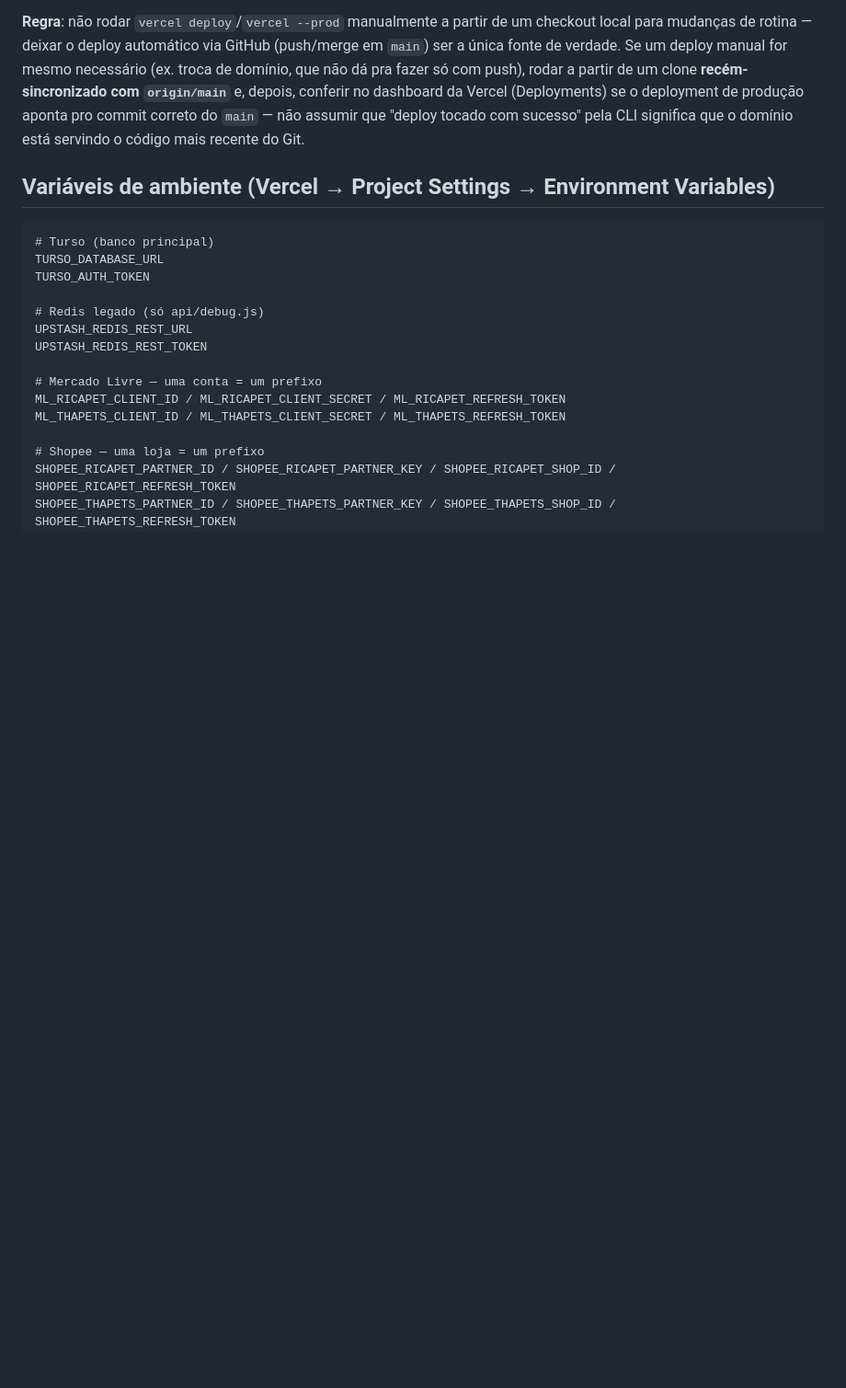
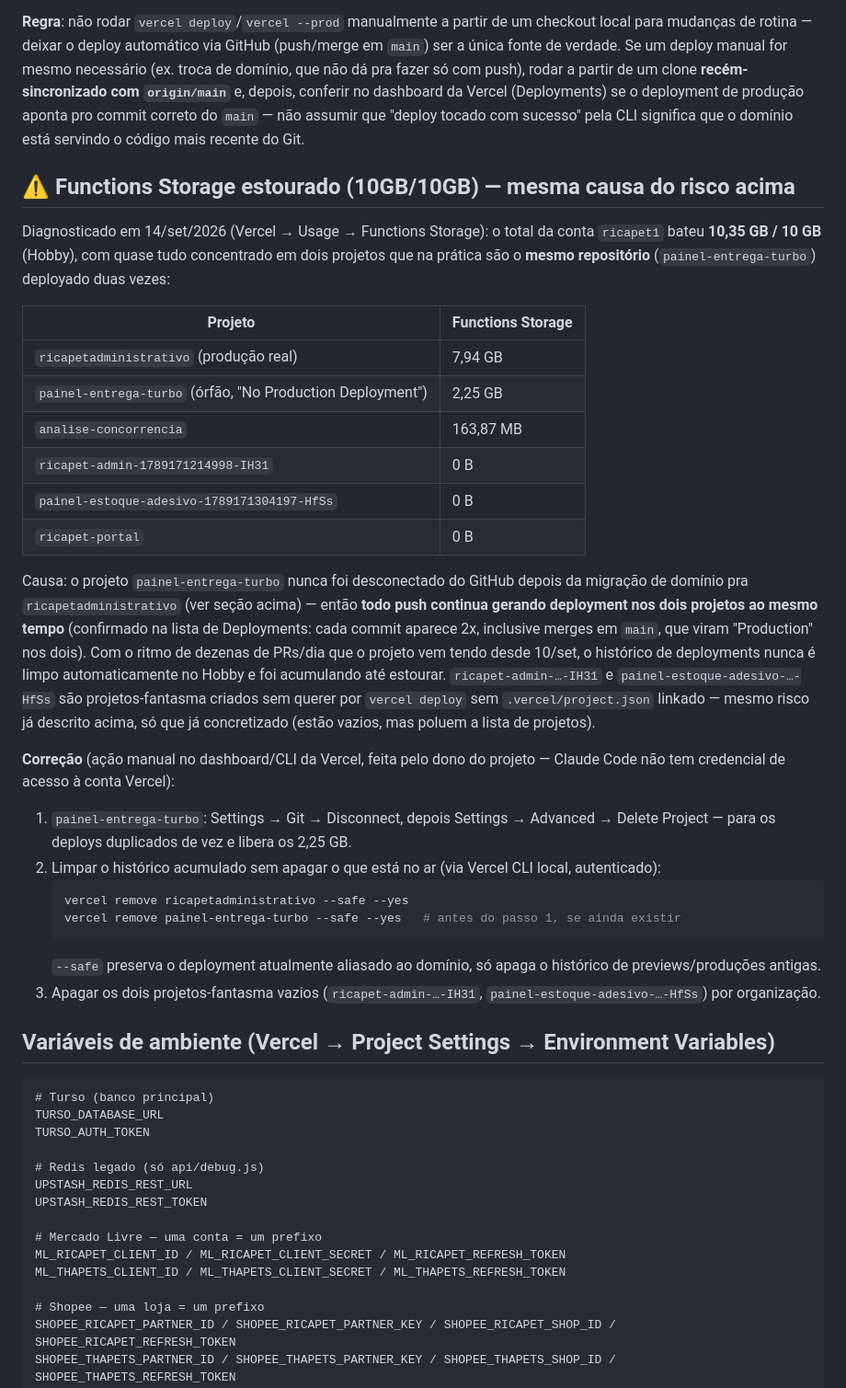
Before and after one commit to ricapetcomercio-eng/painel-entrega-turbo, a Markdown page: CLAUDE.md, the part around the change. Shown at 92% size. Rendered like a GitHub page; blank space fills up the shorter version.

Commit message:
Documenta estouro de Functions Storage (10GB) e a causa raiz
Diagnóstico feito com o dono do projeto olhando o dashboard da Vercel
(Usage → Functions Storage): 10,35GB/10GB, quase tudo concentrado em
ricapetadministrativo (7,94GB) + painel-entrega-turbo (2,25GB) -- o
mesmo repo deployado em dois projetos Vercel desde a migração de
domínio, nunca desconectado (mesma causa raiz já documentada na seção
de risco de deploy manual). Também achou dois projetos-fantasma vazios
criados por vercel deploy sem link -- o risco descrito na seção acima
já concretizado.

Co-Authored-By: Claude Sonnet 5 <noreply@anthropic.com>
Claude-Session: https://claude.ai/code/session_01QiHLS1xe3jN6egPkGHix2k

````diff
--- a/CLAUDE.md
+++ b/CLAUDE.md
@@ -238,6 +238,51 @@ se o deployment de produção aponta pro commit correto do `main` — não
 assumir que "deploy tocado com sucesso" pela CLI significa que o domínio
 está servindo o código mais recente do Git.
 
+## ⚠️ Functions Storage estourado (10GB/10GB) — mesma causa do risco acima
+
+Diagnosticado em 14/set/2026 (Vercel → Usage → Functions Storage): o total
+da conta `ricapet1` bateu **10,35 GB / 10 GB** (Hobby), com quase tudo
+concentrado em dois projetos que na prática são o **mesmo repositório**
+(`painel-entrega-turbo`) deployado duas vezes:
+
+| Projeto | Functions Storage |
+|---|---|
+| `ricapetadministrativo` (produção real) | 7,94 GB |
+| `painel-entrega-turbo` (órfão, "No Production Deployment") | 2,25 GB |
+| `analise-concorrencia` | 163,87 MB |
+| `ricapet-admin-1789171214998-IH31` | 0 B |
+| `painel-estoque-adesivo-1789171304197-HfSs` | 0 B |
+| `ricapet-portal` | 0 B |
+
+Causa: o projeto `painel-entrega-turbo` nunca foi desconectado do GitHub
+depois da migração de domínio pra `ricapetadministrativo` (ver seção
+acima) — então **todo push continua gerando deployment nos dois
+projetos ao mesmo tempo** (confirmado na lista de Deployments: cada
+commit aparece 2x, inclusive merges em `main`, que viram "Production"
+nos dois). Com o ritmo de dezenas de PRs/dia que o projeto vem tendo
+desde 10/set, o histórico de deployments nunca é limpo automaticamente
+no Hobby e foi acumulando até estourar. `ricapet-admin-…-IH31` e
+`painel-estoque-adesivo-…-HfSs` são projetos-fantasma criados sem querer
+por `vercel deploy` sem `.vercel/project.json` linkado — mesmo risco já
+descrito acima, só que já concretizado (estão vazios, mas poluem a lista
+de projetos).
+
+**Correção** (ação manual no dashboard/CLI da Vercel, feita pelo dono do
+projeto — Claude Code não tem credencial de acesso à conta Vercel):
+1. `painel-entrega-turbo`: Settings → Git → Disconnect, depois Settings →
+   Advanced → Delete Project — para os deploys duplicados de vez e libera
+   os 2,25 GB.
+2. Limpar o histórico acumulado sem apagar o que está no ar (via Vercel
+   CLI local, autenticado):
+   ```bash
+   vercel remove ricapetadministrativo --safe --yes
+   vercel remove painel-entrega-turbo --safe --yes   # antes do passo 1, se ainda existir
+   ```
+   `--safe` preserva o deployment atualmente aliasado ao domínio, só
+   apaga o histórico de previews/produções antigas.
+3. Apagar os dois projetos-fantasma vazios (`ricapet-admin-…-IH31`,
+   `painel-estoque-adesivo-…-HfSs`) por organização.
+
 ## Variáveis de ambiente (Vercel → Project Settings → Environment Variables)
 
 ```
````
